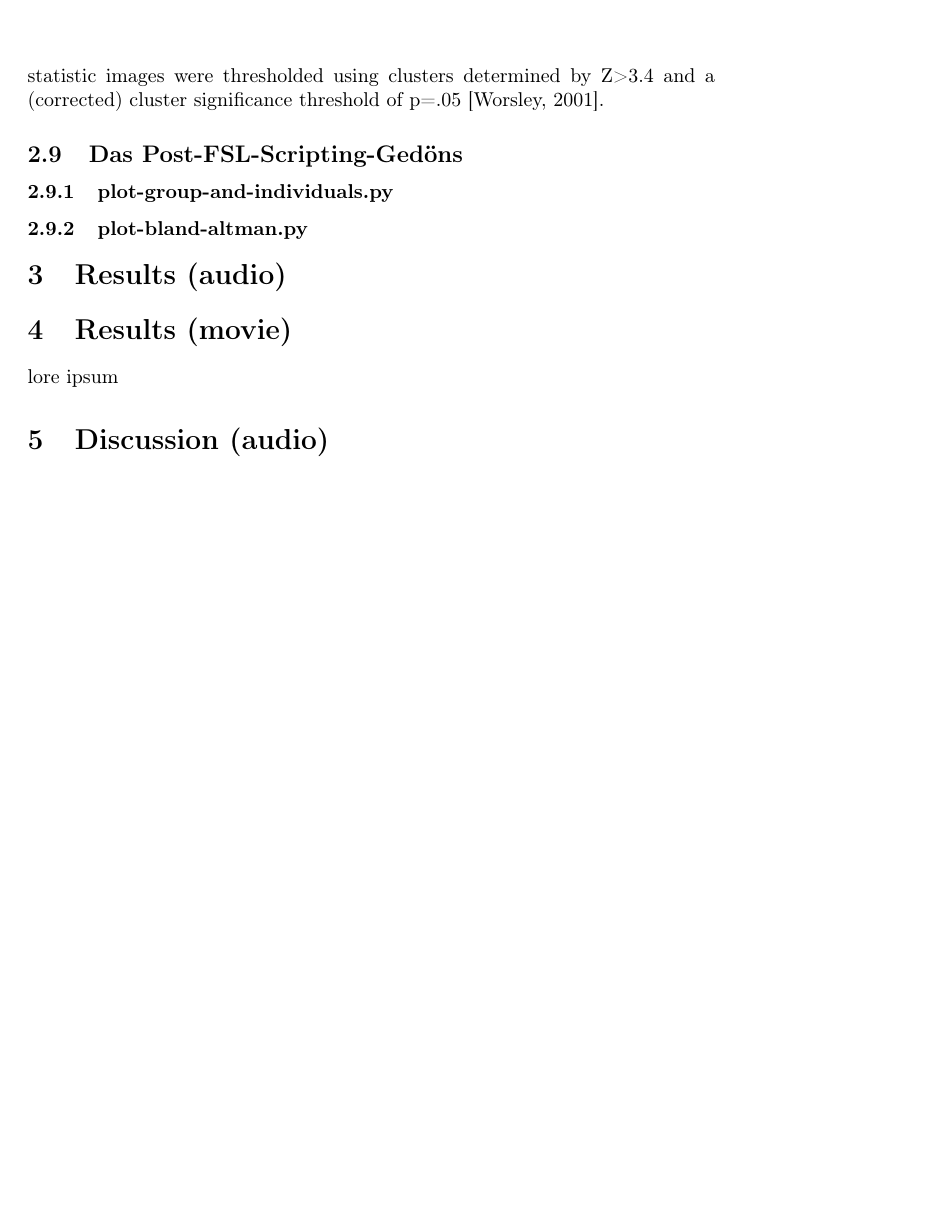
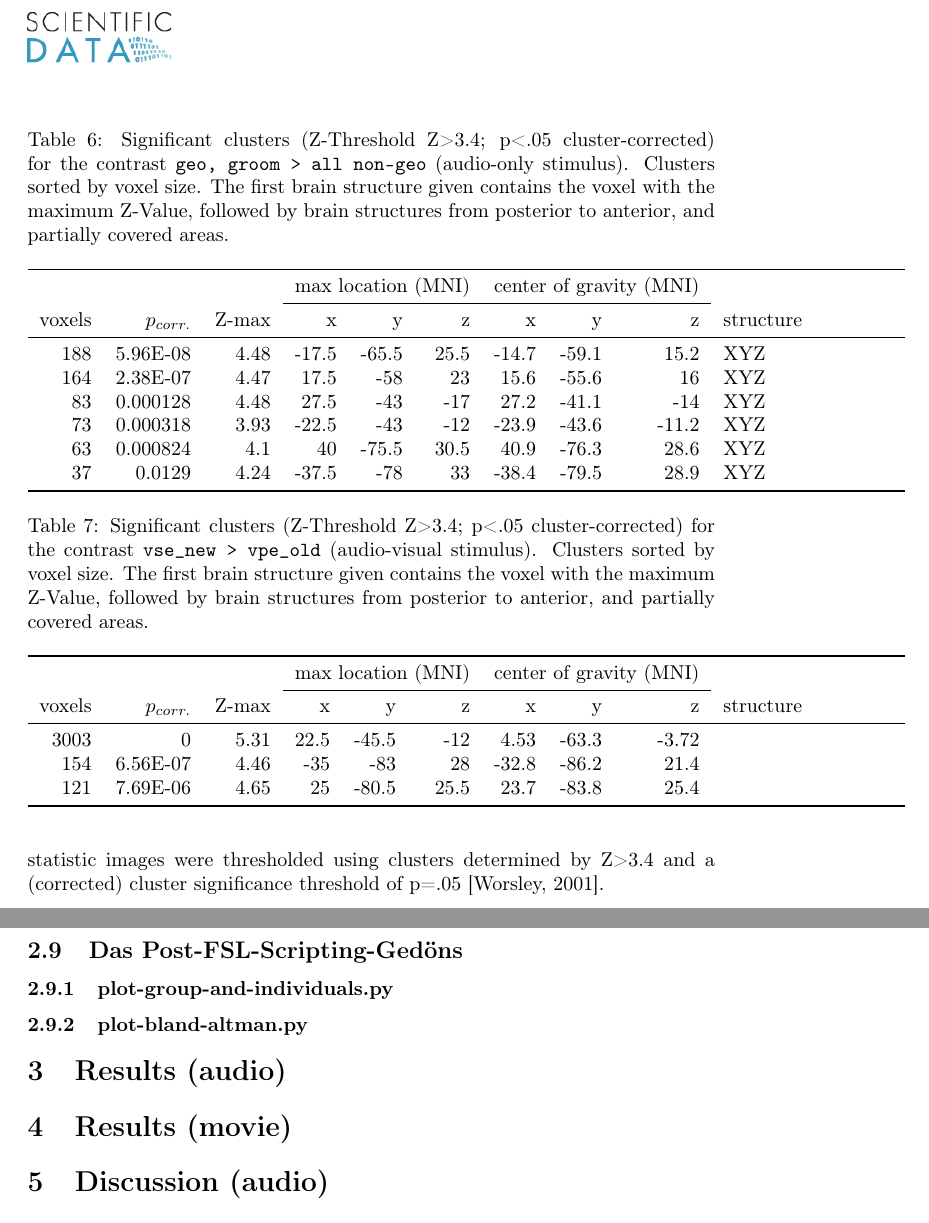
Before and after one commit to chrhaeusler/studyforrest-paper-ppa, a LaTeX paper (paper/main.tex): part of page 14 of 18 before the commit and two parts of pages 14 and 15 of 19 after it, the two joined at a grey line, cut at the place of the change, the shorter picture padded with empty space. Compiled offline with pdfLaTeX.

Commit message:
add table for COPE1 group results (AO & AV)

```diff
--- a/paper/main.tex
+++ b/paper/main.tex
@@ -488,11 +488,49 @@ Third level analyses which averaged contrast estimates over subjects were carrie
 % 5. individual, unilateral ROIs from {sengupta2016extension} were joined and co-registered to MNI 152 (1mm) space, and binarized
 % 6. individual (un)thresholded zmaps (from the COPEs) were co-regi<wstered with MNI 152 (1mm) template.
 \section{Results (audio)}
-% vgl. mit Ergebnis-Teilen anderer Localizer (in wievielen VPN funktioniert's etc.)
-% https://en.wikipedia.org/wiki/Bland%E2%80%93Altman_plot
+
+\begin{table*}[t]
+    \caption{Significant clusters (Z-Threshold Z>3.4; p<.05 cluster-corrected) for the contrast \texttt{geo, groom > all non-geo} (audio-only stimulus).
+Clusters sorted by voxel size.
+The first brain structure given contains the voxel with the maximum Z-Value, followed by brain structures from posterior to anterior, and partially covered areas.}
+\label{tab:res-ao-group1}
+\begin{tabular}{rrrrrrrrrp{3cm}}
+\toprule
+& & & \multicolumn{3}{r}{max location (MNI)} & \multicolumn{3}{r}{center of gravity (MNI)} &
+\\ \cmidrule{4-6} \cmidrule{7-9}
+voxels & $p_{corr.}$ & Z-max & x & y & z  & x & y & z & structure \\
+\midrule
+188 & 5.96E-08 & 4.48 & -17.5 & -65.5 & 25.5 & -14.7 & -59.1 & 15.2 & XYZ \\
+164 & 2.38E-07 & 4.47 & 17.5 & -58 & 23 & 15.6 & -55.6 & 16 & XYZ \\
+83 & 0.000128 & 4.48 & 27.5 & -43 & -17 & 27.2 & -41.1 & -14 & XYZ \\
+73 & 0.000318 & 3.93 & -22.5 & -43 & -12 & -23.9 & -43.6 & -11.2 & XYZ \\
+63 & 0.000824 & 4.1 & 40 & -75.5 & 30.5 & 40.9 & -76.3 & 28.6 & XYZ \\
+37 & 0.0129 & 4.24 & -37.5 & -78 & 33 & -38.4 & -79.5 & 28.9 & XYZ \\
+\bottomrule
+\end{tabular}
+\end{table*}
+
+
 
 \section{Results (movie)}
-lore ipsum
+
+\begin{table*}[t]
+    \caption{Significant clusters (Z-Threshold Z>3.4; p<.05 cluster-corrected) for the contrast \texttt{vse\_new > vpe\_old} (audio-visual stimulus).
+Clusters sorted by voxel size.
+The first brain structure given contains the voxel with the maximum Z-Value, followed by brain structures from posterior to anterior, and partially covered areas.}
+\label{tab:res-ao-group1}
+\begin{tabular}{rrrrrrrrrp{3cm}}
+\toprule
+& & & \multicolumn{3}{r}{max location (MNI)} & \multicolumn{3}{r}{center of gravity (MNI)} &
+\\ \cmidrule{4-6} \cmidrule{7-9}
+voxels & $p_{corr.}$ & Z-max & x & y & z  & x & y & z & structure \\
+\midrule
+3003 & 0 & 5.31 & 22.5 & -45.5 & -12 & 4.53 & -63.3 & -3.72 \\
+154 & 6.56E-07 & 4.46 & -35 & -83 & 28 & -32.8 & -86.2 & 21.4 \\
+121 & 7.69E-06 & 4.65 & 25 & -80.5 & 25.5 & 23.7 & -83.8 & 25.4 \\
+\bottomrule
+\end{tabular}
+\end{table*}
 
 % MIH the discussion should primarily be anchored on the points the introduction concludes with. From my POV there is no need (and likely no space) to discuss results by stimulus type. Issue like different impact of attentional focus etc can be brought up in the joint paragraph that discussed how such a factor could have differentially impacted the results -- and if that would matter.
 \section{Discussion (audio)}
```
Also changed, not shown: paper/main.tex (2 more changed lines).
